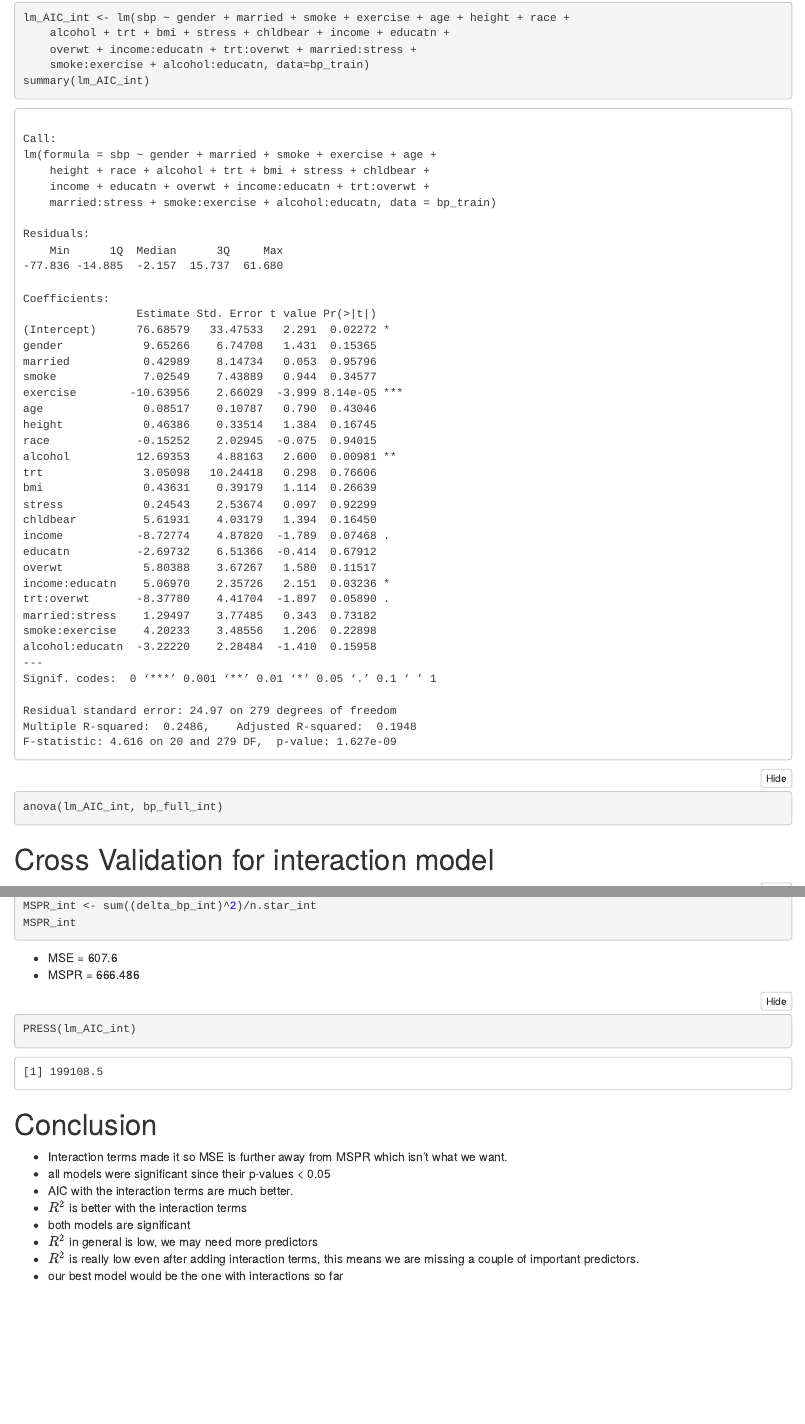
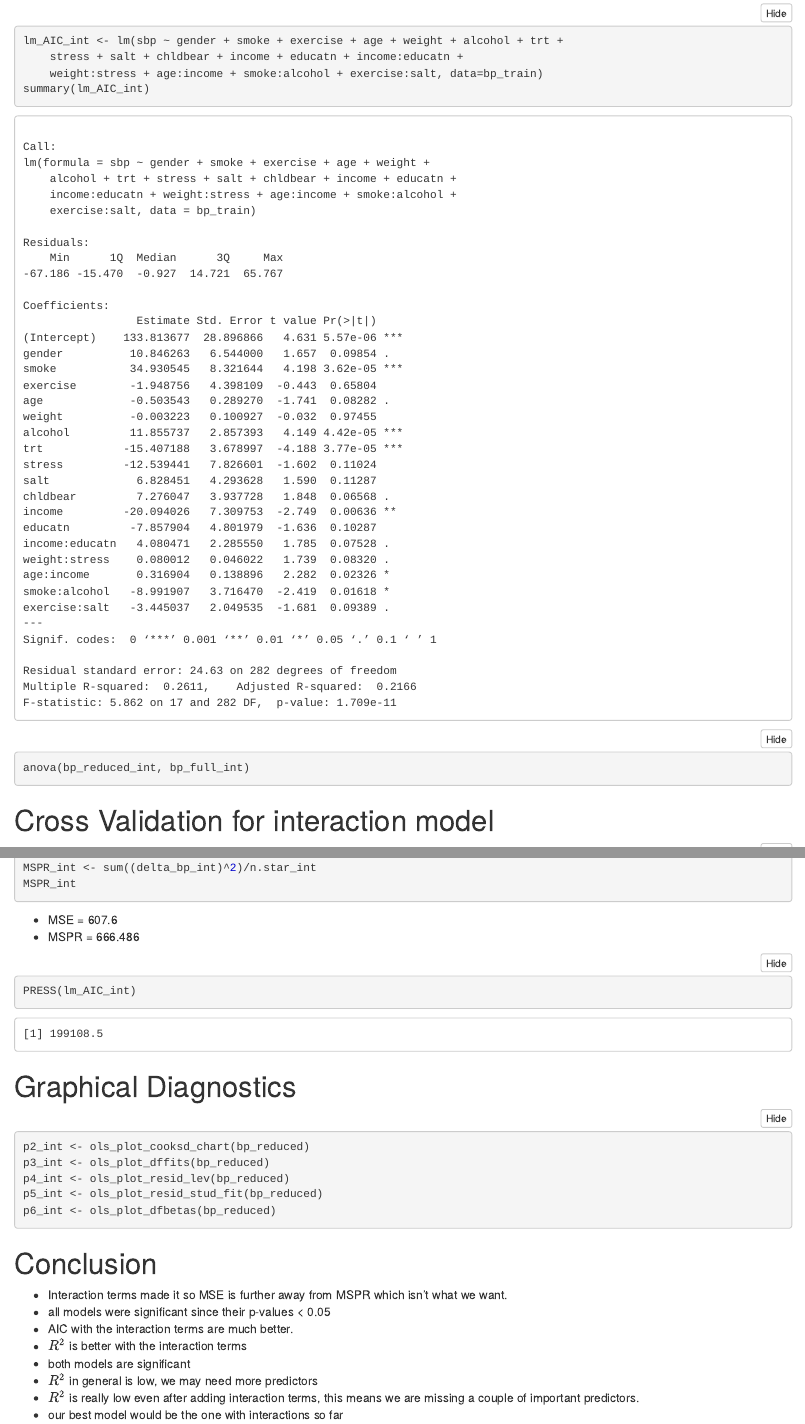
Before and after one commit to jipperspippers/BloodPressureStudy, an R Markdown document (BloodPressure.Rmd): the page in a window 1100 px wide, from 5900 px down before the commit and from 13170 px down after it, and a second part further down, joined at a grey line. The pictures show the output file BloodPressure.nb.html that the author committed with the source, opened offline; long lines of code are wrapped.

````diff
--- a/BloodPressure.Rmd
+++ b/BloodPressure.Rmd
@@ -223,16 +223,15 @@
 
 
 ```{r}
-lm_AIC_int <- lm(sbp ~ gender + married + smoke + exercise + age + height + race +
-    alcohol + trt + bmi + stress + chldbear + income + educatn +
-    overwt + income:educatn + trt:overwt + married:stress +
-    smoke:exercise + alcohol:educatn, data=bp_train)
-summary(lm_AIC_int)
+bp_reduced_int <- lm(sbp ~ gender + smoke + exercise + age + weight + alcohol + trt +
+    stress + salt + chldbear + income + educatn + income:educatn +
+    weight:stress + age:income + smoke:alcohol + exercise:salt, data=bp_train)
+summary(bp_reduced_int)
 ```
 
 
 ```{r}
-anova(lm_AIC_int, bp_full_int)
+anova(bp_reduced_int, bp_full_int)
 ```
 
 
@@ -265,8 +264,15 @@
 ```
 
 
+# Graphical Diagnostics
 
-
+```{r}
+p2_int <- ols_plot_cooksd_chart(bp_reduced)
+p3_int <- ols_plot_dffits(bp_reduced)
+p4_int <- ols_plot_resid_lev(bp_reduced)
+p5_int <- ols_plot_resid_stud_fit(bp_reduced)
+p6_int <- ols_plot_dfbetas(bp_reduced)
+```
 
 
 
````
Also changed, not shown: BloodPressure.nb.html, BloodPressure.Rmd (10 more changed lines).
